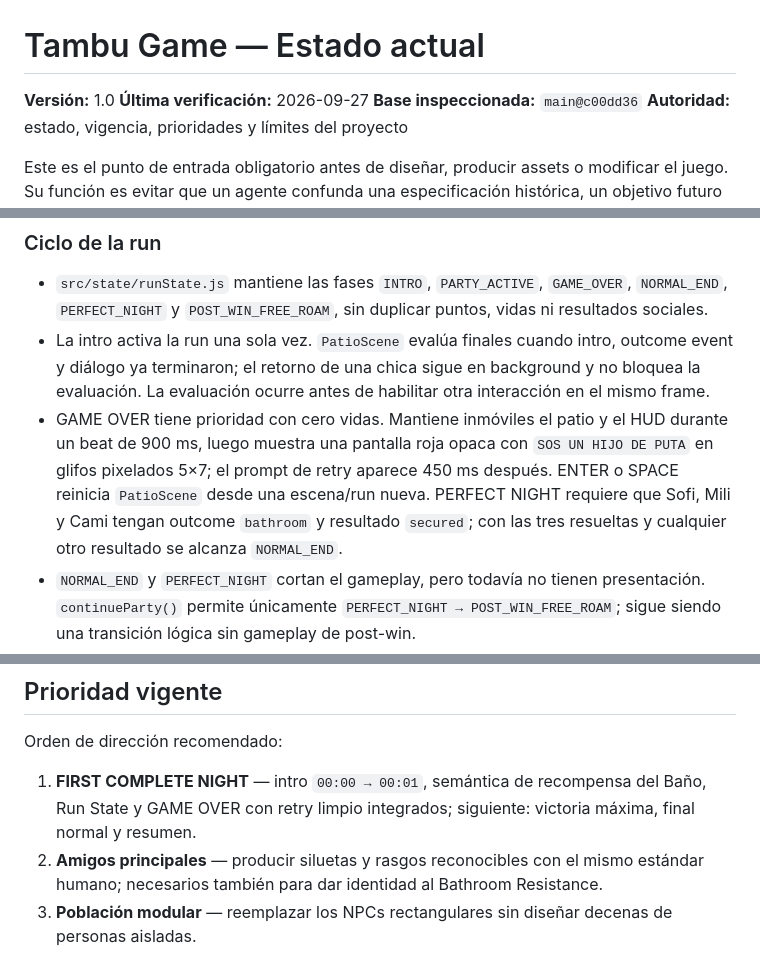
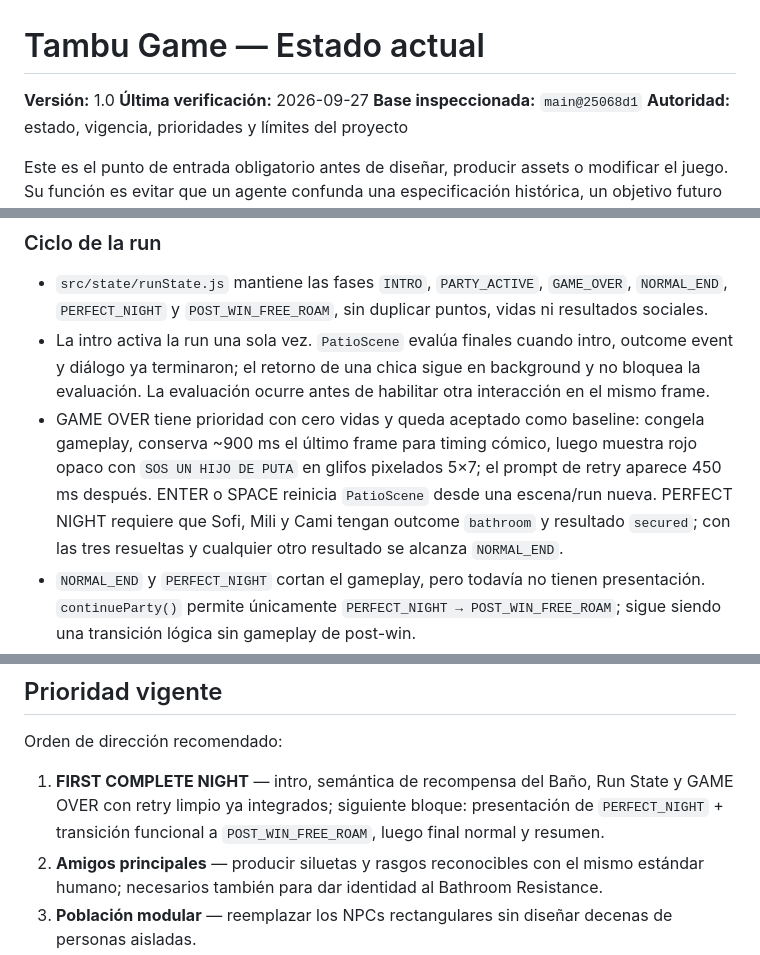
Before and after one commit to ezexgonzalez/tambu-game, a Markdown page: docs/CURRENT_STATE.md, 3 parts joined by grey strips. Drawn GitHub-style.

Commit message:
docs: accept game over timing baseline

```diff
--- a/docs/CURRENT_STATE.md
+++ b/docs/CURRENT_STATE.md
@@ -2,7 +2,7 @@
 
 **Versión:** 1.0
 **Última verificación:** 2026-09-27
-**Base inspeccionada:** `main@c00dd36`
+**Base inspeccionada:** `main@25068d1`
 **Autoridad:** estado, vigencia, prioridades y límites del proyecto
 
 Este es el punto de entrada obligatorio antes de diseñar, producir assets o modificar el juego. Su función es evitar que un agente confunda una especificación histórica, un objetivo futuro o un archivo disponible con algo aprobado en runtime.
@@ -106,7 +106,7 @@ La estructura del juego está más avanzada que su presentación. El próximo sa
 
 - `src/state/runState.js` mantiene las fases `INTRO`, `PARTY_ACTIVE`, `GAME_OVER`, `NORMAL_END`, `PERFECT_NIGHT` y `POST_WIN_FREE_ROAM`, sin duplicar puntos, vidas ni resultados sociales.
 - La intro activa la run una sola vez. `PatioScene` evalúa finales cuando intro, outcome event y diálogo ya terminaron; el retorno de una chica sigue en background y no bloquea la evaluación. La evaluación ocurre antes de habilitar otra interacción en el mismo frame.
-- GAME OVER tiene prioridad con cero vidas. Mantiene inmóviles el patio y el HUD durante un beat de 900 ms, luego muestra una pantalla roja opaca con `SOS UN HIJO DE PUTA` en glifos pixelados 5×7; el prompt de retry aparece 450 ms después. ENTER o SPACE reinicia `PatioScene` desde una escena/run nueva. PERFECT NIGHT requiere que Sofi, Mili y Cami tengan outcome `bathroom` y resultado `secured`; con las tres resueltas y cualquier otro resultado se alcanza `NORMAL_END`.
+- GAME OVER tiene prioridad con cero vidas y queda aceptado como baseline: congela gameplay, conserva ~900 ms el último frame para timing cómico, luego muestra rojo opaco con `SOS UN HIJO DE PUTA` en glifos pixelados 5×7; el prompt de retry aparece 450 ms después. ENTER o SPACE reinicia `PatioScene` desde una escena/run nueva. PERFECT NIGHT requiere que Sofi, Mili y Cami tengan outcome `bathroom` y resultado `secured`; con las tres resueltas y cualquier otro resultado se alcanza `NORMAL_END`.
 - `NORMAL_END` y `PERFECT_NIGHT` cortan el gameplay, pero todavía no tienen presentación. `continueParty()` permite únicamente `PERFECT_NIGHT → POST_WIN_FREE_ROAM`; sigue siendo una transición lógica sin gameplay de post-win.
 - El reinicio de Scene detiene primero outcome/retornos y después cancela los timers y listeners de special idles. Intro, UI, diálogo y eventos limpian sus objetos o estado en `SHUTDOWN`.
 
@@ -180,7 +180,7 @@ El hecho de que un archivo exista en `public/assets` no significa que esté apro
 
 Orden de dirección recomendado:
 
-1. **FIRST COMPLETE NIGHT** — intro `00:00 → 00:01`, semántica de recompensa del Baño, Run State y GAME OVER con retry limpio integrados; siguiente: victoria máxima, final normal y resumen.
+1. **FIRST COMPLETE NIGHT** — intro, semántica de recompensa del Baño, Run State y GAME OVER con retry limpio ya integrados; siguiente bloque: presentación de `PERFECT_NIGHT` + transición funcional a `POST_WIN_FREE_ROAM`, luego final normal y resumen.
 2. **Amigos principales** — producir siluetas y rasgos reconocibles con el mismo estándar humano; necesarios también para dar identidad al Bathroom Resistance.
 3. **Población modular** — reemplazar los NPCs rectangulares sin diseñar decenas de personas aisladas.
 4. **Audio mínimo** — música, SFX y feedback suficiente para que la noche tenga presencia.
```
